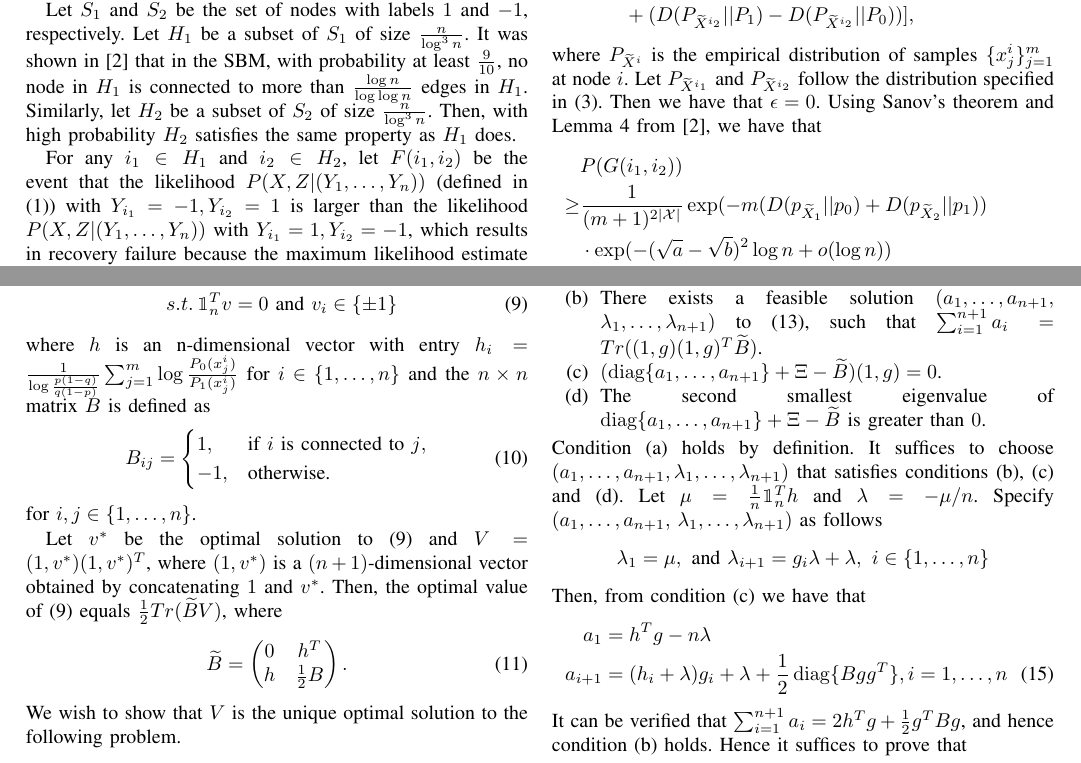
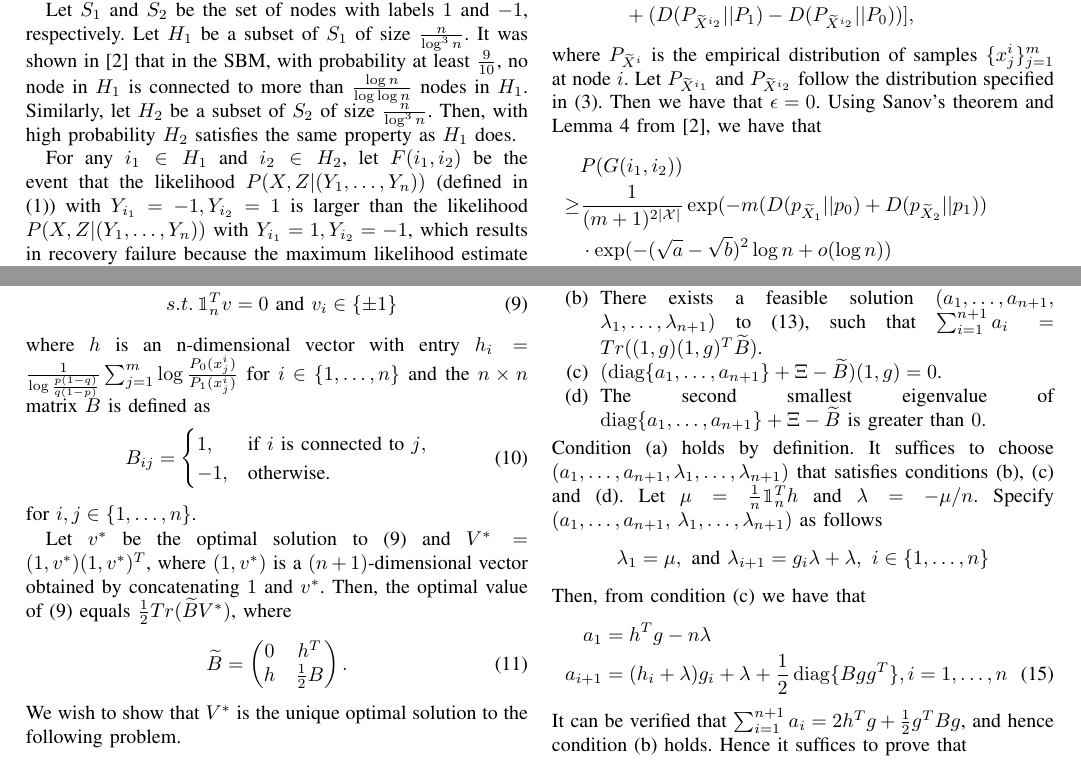
Before and after one commit to zhaofeng-shu33/sbm_side_info, a LaTeX paper (main.tex): two parts of pages 3 and 4 of 6, joined at a grey line, cut so that both start at the same text. Compiled offline with pdfLaTeX.

Commit message:
fix symbol

```diff
--- a/main.tex
+++ b/main.tex
@@ -307,7 +307,7 @@
 		The achievability part can be proved by our SDP algorithm, the details of which will be given in  Section \ref{s:sdp}.
 		In the following we show that exact recovery is not possible if $\gamma D_{1/2}(p_0||p_1) + (\sqrt{a} - \sqrt{b})^2 < 2$. Most parts of the arguments follow a similar manner to those in \cite{abbe2015exact}. Those similar arguments are briefly stated due to space limitation.
 
-		Let $S_1$ and $S_2$ be the set of nodes with labels $1$ and $-1$, respectively. Let $H_1$ be a subset of $S_1$ of size $\frac{n}{\log^3 n}$. It was shown in \cite{abbe2015exact} that in the SBM, with probability at least $\frac{9}{10}$, no node in $H_1$ is connected to more than $\frac{\log n}{\log\log n}$ edges in $H_1$. Similarly, let $H_2$ be a subset of $S_2$ of size $\frac{n}{\log^3 n}$. Then, with high probability $H_2$ satisfies the same property as $H_1$ does.
+		Let $S_1$ and $S_2$ be the set of nodes with labels $1$ and $-1$, respectively. Let $H_1$ be a subset of $S_1$ of size $\frac{n}{\log^3 n}$. It was shown in \cite{abbe2015exact} that in the SBM, with probability at least $\frac{9}{10}$, no node in $H_1$ is connected to more than $\frac{\log n}{\log\log n}$ nodes in $H_1$. Similarly, let $H_2$ be a subset of $S_2$ of size $\frac{n}{\log^3 n}$. Then, with high probability $H_2$ satisfies the same property as $H_1$ does.
 
 		For any $i_1\in H_1$ and $i_2\in H_2$, let $F(i_1,i_2)$ be the event that the likelihood $P(X,Z|(Y_1,\ldots,Y_n))$ (defined in \eqref{eq:lh}) with $Y_{i_1}=-1,Y_{i_2}=1$ is larger than the likelihood $P(X,Z|(Y_1,\ldots,Y_n))$ with $Y_{i_1}=1,Y_{i_2}=-1$, which results in  recovery failure because the maximum likelihood estimate is equivalent to maximum a posteriori probability estimate when $Y$ is uniformly distributed. For a node $i$ and a node set $S\subset\{1,\ldots,n\}, $let $E(i,S)$ be the number of edges between $i$ and nodes in $S$. Then, according to \eqref{eq:lh}, the event $F(i_1,i_2)$ is equivalent to
 		the following
@@ -388,12 +388,12 @@
 	%However, we find that
 	%the maximal solution is unchanged when $\kappa$ takes other values as long as $\kappa > b\frac{\log %n}{n}$.
 
-	Let $v^*$ be the optimal solution to \eqref{eq:matrix_mle} and $V=(1,v^*)(1,v^*)^T$, where $(1,v^*)$ is a $(n+1)$-dimensional  vector obtained by concatenating $1$ and $v^*$.
-	Then, the optimal value of \eqref{eq:matrix_mle} equals $\frac{1}{2}Tr(\widetilde{B}V)$, where
+	Let $v^*$ be the optimal solution to \eqref{eq:matrix_mle} and $V^*=(1,v^*)(1,v^*)^T$, where $(1,v^*)$ is a $(n+1)$-dimensional  vector obtained by concatenating $1$ and $v^*$.
+	Then, the optimal value of \eqref{eq:matrix_mle} equals $\frac{1}{2}Tr(\widetilde{B}V^*)$, where
 	\begin{equation}\label{eq:B_lambda_def}
 		\widetilde{B} = \begin{pmatrix} 0 & h^T  \\ h  & \frac{1}{2}B \end{pmatrix}.
 	\end{equation}
-	We wish to show that $V$ is the unique optimal solution to the following problem.
+	We wish to show that $V^*$ is the unique optimal solution to the following problem.
 	\begin{align}
 		\max_V\, Tr(\tilde{B}V)  &\notag\\
 		s.t.\, V_{ii} &= 1, \notag\\
```
